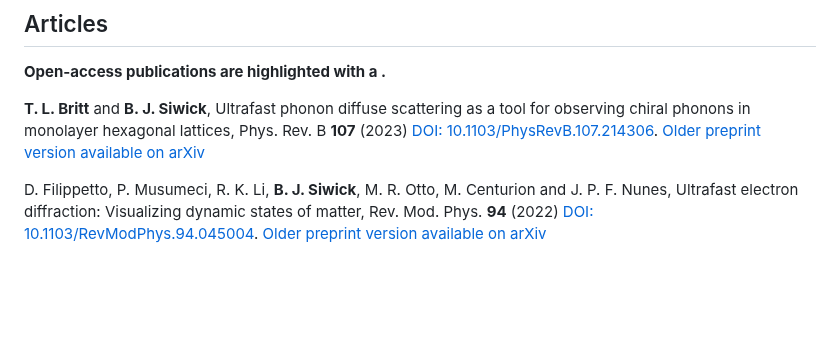
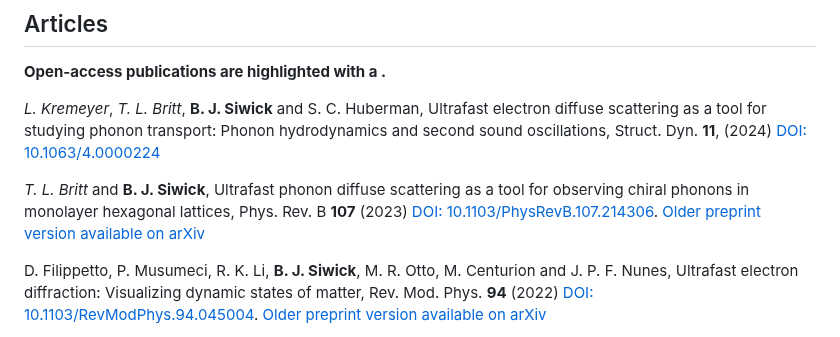
Before and after one commit to Siwick-Research-Group/siwick-website, a Markdown page: static/publications.md, the part around the change. GitHub-like rendering; blank space fills up the shorter version.

Commit message:
added ph-hydro paper

```diff
--- a/static/publications.md
+++ b/static/publications.md
@@ -8,7 +8,9 @@ withtoc: yes
 __Open-access publications are highlighted with a <i class="fas fa-unlock-alt"></i>.__
 
 <!-- Underlined names are group members at the time of submission. -->
-__T. L. Britt__ and __B. J. Siwick__, Ultrafast phonon diffuse scattering as a tool for observing chiral phonons in monolayer hexagonal lattices, Phys. Rev. B **107** (2023) [DOI: 10.1103/PhysRevB.107.214306](https://doi.org/10.1103/PhysRevB.107.214306). <i class="fas fa-unlock-alt"></i> [Older preprint version available on arXiv](https://arxiv.org/abs/2303.05562)
+<i class="fas fa-unlock-alt"></i> _L. Kremeyer_, _T. L. Britt_, __B. J. Siwick__ and S. C. Huberman, Ultrafast electron diffuse scattering as a tool for studying phonon transport: Phonon hydrodynamics and second sound oscillations, Struct. Dyn. **11**, (2024) [DOI: 10.1063/4.0000224](https://doi.org/10.1063/4.0000224)
+
+_T. L. Britt_ and __B. J. Siwick__, Ultrafast phonon diffuse scattering as a tool for observing chiral phonons in monolayer hexagonal lattices, Phys. Rev. B **107** (2023) [DOI: 10.1103/PhysRevB.107.214306](https://doi.org/10.1103/PhysRevB.107.214306). <i class="fas fa-unlock-alt"></i> [Older preprint version available on arXiv](https://arxiv.org/abs/2303.05562)
 
 D. Filippetto, P. Musumeci, R. K. Li, __B. J. Siwick__, M. R. Otto, M. Centurion and J. P. F. Nunes, Ultrafast electron diffraction: Visualizing dynamic states of matter, Rev. Mod. Phys. **94** (2022) [DOI: 10.1103/RevModPhys.94.045004](https://doi.org/10.1103/RevModPhys.94.045004). <i class="fas fa-unlock-alt"></i> [Older preprint version available on arXiv](https://arxiv.org/abs/2207.00080)
 
```
